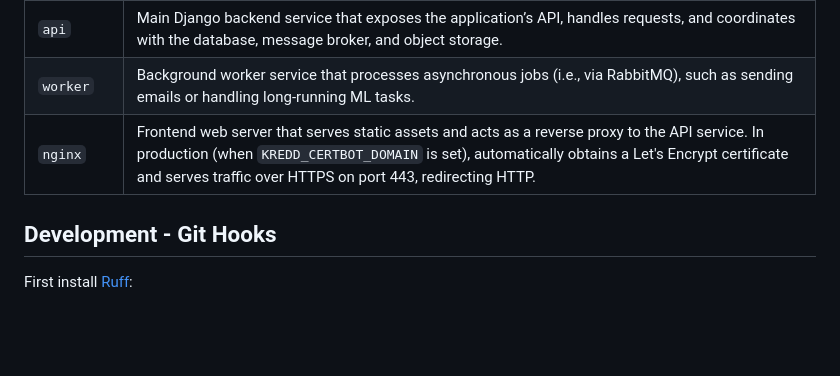
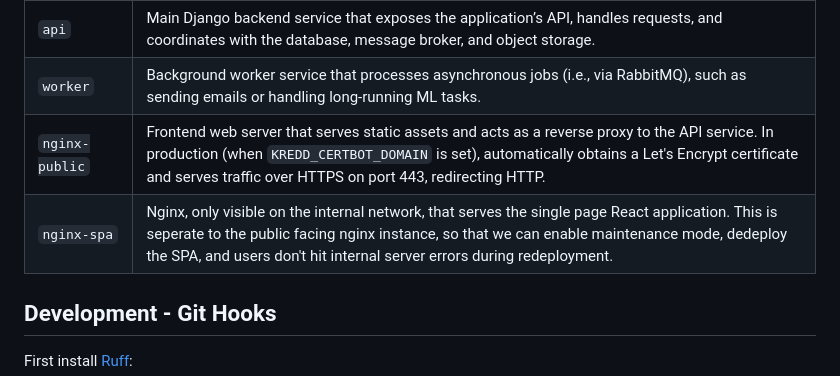
Before and after one commit to DomHudson/kredd, a Markdown page: README.md, the part around the change. Rendered like a GitHub page; blank space fills up the shorter version.

```diff
--- a/README.md
+++ b/README.md
@@ -61,7 +61,8 @@ The Kredd application requires a number of different services to run. Each one h
 | `migrate`  | One-off service that runs Django database migrations (`manage.py migrate`) to set up or update the database schema before the application starts.                                                      |
 | `api`      | Main Django backend service that exposes the application’s API, handles requests, and coordinates with the database, message broker, and object storage.                                               |
 | `worker`   | Background worker service that processes asynchronous jobs (i.e., via RabbitMQ), such as sending emails or handling long-running ML tasks.                                                                |
-| `nginx`    | Frontend web server that serves static assets and acts as a reverse proxy to the API service. In production (when `KREDD_CERTBOT_DOMAIN` is set), automatically obtains a Let's Encrypt certificate and serves traffic over HTTPS on port 443, redirecting HTTP. |
+| `nginx-public`    | Frontend web server that serves static assets and acts as a reverse proxy to the API service. In production (when `KREDD_CERTBOT_DOMAIN` is set), automatically obtains a Let's Encrypt certificate and serves traffic over HTTPS on port 443, redirecting HTTP. |
+| `nginx-spa` | Nginx, only visible on the internal network, that serves the single page React application. This is seperate to the public facing nginx instance, so that we can enable maintenance mode, dedeploy the SPA, and users don't hit internal server errors during redeployment. |
 
 ## Development - Git Hooks
 First install [Ruff](https://docs.astral.sh/ruff/):
```
